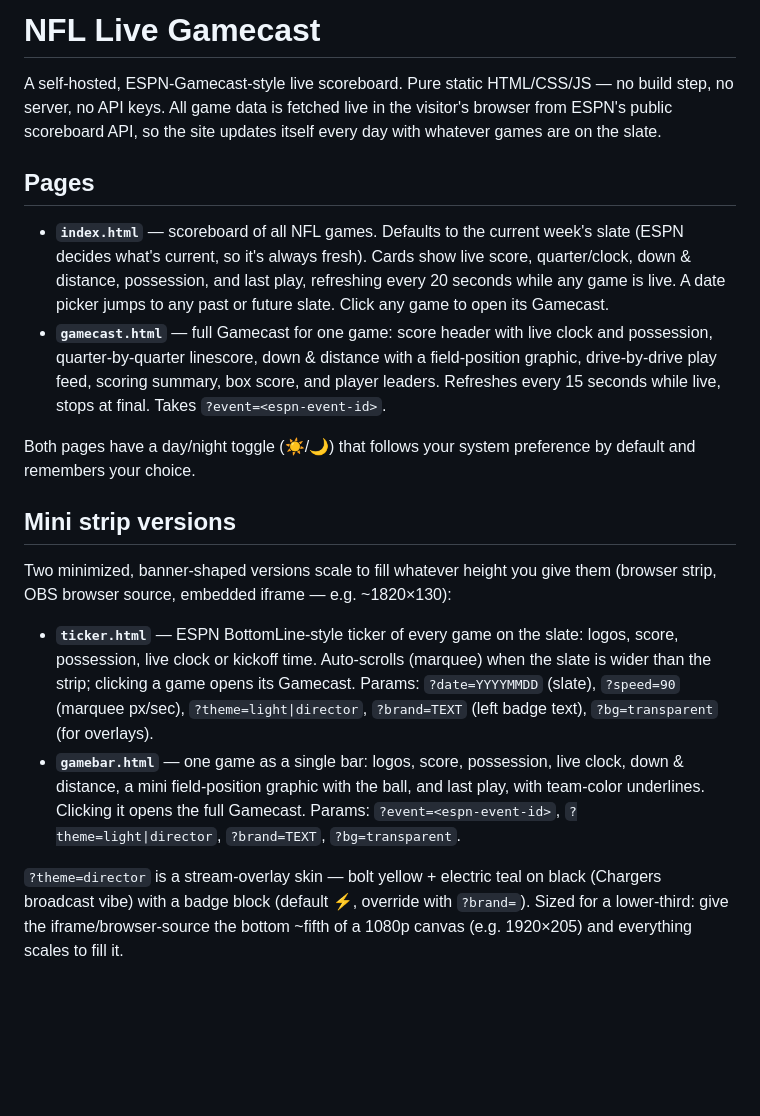
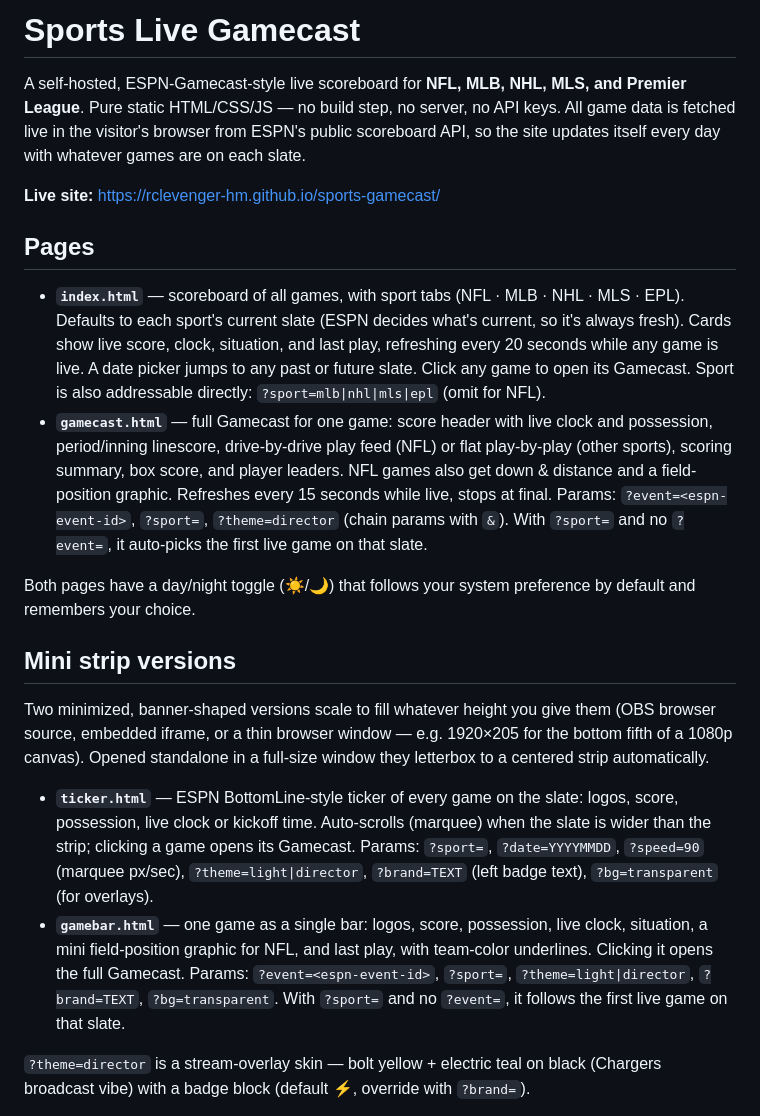
Before and after one commit to rclevenger-hm/nfl-gamecast, a Markdown page: README.md, the part around one of its changes. Rendered like a GitHub page; blank space fills up the shorter version.

```diff
--- a/README.md
+++ b/README.md
@@ -1,20 +1,22 @@
-# NFL Live Gamecast
+# Sports Live Gamecast
 
-A self-hosted, ESPN-Gamecast-style live scoreboard. Pure static HTML/CSS/JS — no build step, no server, no API keys. All game data is fetched live in the visitor's browser from ESPN's public scoreboard API, so the site updates itself every day with whatever games are on the slate.
+A self-hosted, ESPN-Gamecast-style live scoreboard for **NFL, MLB, NHL, MLS, and Premier League**. Pure static HTML/CSS/JS — no build step, no server, no API keys. All game data is fetched live in the visitor's browser from ESPN's public scoreboard API, so the site updates itself every day with whatever games are on each slate.
+
+**Live site:** https://rclevenger-hm.github.io/sports-gamecast/
 
 ## Pages
 
-- **`index.html`** — scoreboard of all NFL games. Defaults to the current week's slate (ESPN decides what's current, so it's always fresh). Cards show live score, quarter/clock, down & distance, possession, and last play, refreshing every 20 seconds while any game is live. A date picker jumps to any past or future slate. Click any game to open its Gamecast.
-- **`gamecast.html`** — full Gamecast for one game: score header with live clock and possession, quarter-by-quarter linescore, down & distance with a field-position graphic, drive-by-drive play feed, scoring summary, box score, and player leaders. Refreshes every 15 seconds while live, stops at final. Takes `?event=<espn-event-id>`.
+- **`index.html`** — scoreboard of all games, with sport tabs (NFL · MLB · NHL · MLS · EPL). Defaults to each sport's current slate (ESPN decides what's current, so it's always fresh). Cards show live score, clock, situation, and last play, refreshing every 20 seconds while any game is live. A date picker jumps to any past or future slate. Click any game to open its Gamecast. Sport is also addressable directly: `?sport=mlb|nhl|mls|epl` (omit for NFL).
+- **`gamecast.html`** — full Gamecast for one game: score header with live clock and possession, period/inning linescore, drive-by-drive play feed (NFL) or flat play-by-play (other sports), scoring summary, box score, and player leaders. NFL games also get down & distance and a field-position graphic. Refreshes every 15 seconds while live, stops at final. Params: `?event=<espn-event-id>`, `?sport=`, `?theme=director` (chain params with `&`). With `?sport=` and no `?event=`, it auto-picks the first live game on that slate.
 
 Both pages have a day/night toggle (☀️/🌙) that follows your system preference by default and remembers your choice.
 
 ## Mini strip versions
 
-Two minimized, banner-shaped versions scale to fill whatever height you give them (browser strip, OBS browser source, embedded iframe — e.g. ~1820×130):
+Two minimized, banner-shaped versions scale to fill whatever height you give them (OBS browser source, embedded iframe, or a thin browser window — e.g. 1920×205 for the bottom fifth of a 1080p canvas). Opened standalone in a full-size window they letterbox to a centered strip automatically.
 
-- **`ticker.html`** — ESPN BottomLine-style ticker of every game on the slate: logos, score, possession, live clock or kickoff time. Auto-scrolls (marquee) when the slate is wider than the strip; clicking a game opens its Gamecast. Params: `?date=YYYYMMDD` (slate), `?speed=90` (marquee px/sec), `?theme=light|director`, `?brand=TEXT` (left badge text), `?bg=transparent` (for overlays).
-- **`gamebar.html`** — one game as a single bar: logos, score, possession, live clock, down & distance, a mini field-position graphic with the ball, and last play, with team-color underlines. Clicking it opens the full Gamecast. Params: `?event=<espn-event-id>`, `?theme=light|director`, `?brand=TEXT`, `?bg=transparent`.
+- **`ticker.html`** — ESPN BottomLine-style ticker of every game on the slate: logos, score, possession, live clock or kickoff time. Auto-scrolls (marquee) when the slate is wider than the strip; clicking a game opens its Gamecast. Params: `?sport=`, `?date=YYYYMMDD`, `?speed=90` (marquee px/sec), `?theme=light|director`, `?brand=TEXT` (left badge text), `?bg=transparent` (for overlays).
+- **`gamebar.html`** — one game as a single bar: logos, score, possession, live clock, situation, a mini field-position graphic for NFL, and last play, with team-color underlines. Clicking it opens the full Gamecast. Params: `?event=<espn-event-id>`, `?sport=`, `?theme=light|director`, `?brand=TEXT`, `?bg=transparent`. With `?sport=` and no `?event=`, it follows the first live game on that slate.
 
-`?theme=director` is a stream-overlay skin — bolt yellow + electric teal on black (Chargers broadcast vibe) with a badge block (default ⚡, override with `?brand=`). Sized for a lower-third: give the iframe/browser-source the bottom ~fifth of a 1080p canvas (e.g. 1920×205) and everything scales to fill it.
+`?theme=director` is a stream-overlay skin — bolt yellow + electric teal on black (Chargers broadcast vibe) with a badge block (default ⚡, override with `?brand=`).
 
```
Also changed, not shown: other parts of README.md (+12 -21 lines).
